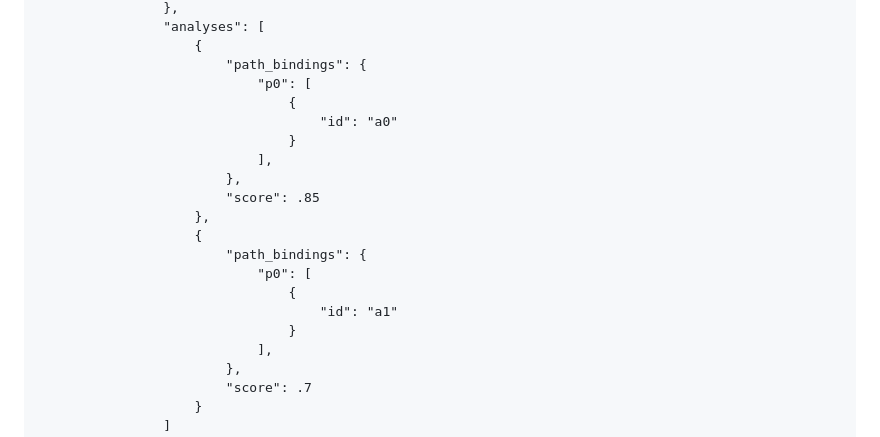
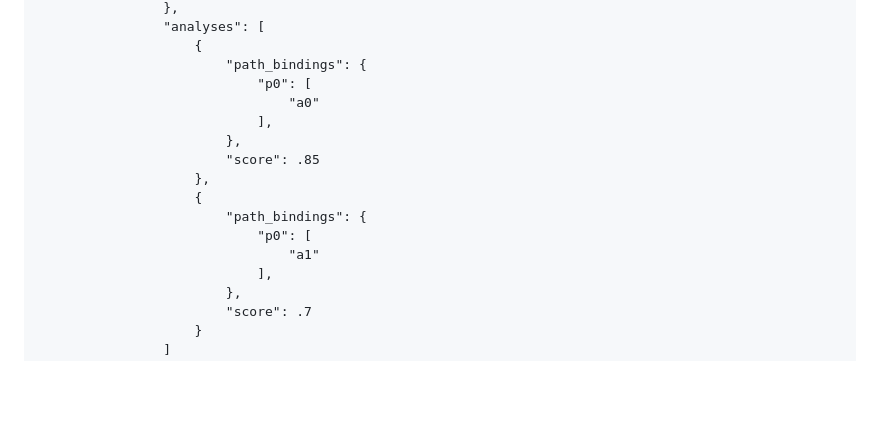
Before and after one commit to NCATSTranslator/ReasonerAPI, a Markdown page: ImplementationGuidance/Specifications/pathfinder_query_specification.md, the part around one of its changes. Rendered like a GitHub page; blank space fills up the shorter version.

```diff
--- a/ImplementationGuidance/Specifications/pathfinder_query_specification.md
+++ b/ImplementationGuidance/Specifications/pathfinder_query_specification.md
@@ -544,9 +528,7 @@ Finally, we can put all of these parts of the message together, to create one fi
                     {
                         "path_bindings": {
                             "p0": [
-                                {
-                                    "id": "a0"
-                                }
+                                "a0"
                             ],
                         },
                         "score": .85
@@ -554,9 +536,7 @@ Finally, we can put all of these parts of the message together, to create one fi
                     {
                         "path_bindings": {
                             "p0": [
-                                {
-                                    "id": "a1"
-                                }
+                                "a1"
                             ],
                         },
                         "score": .7
```
Also changed, not shown: other parts of ImplementationGuidance/Specifications/pathfinder_query_specification.md (+8 -24 lines).
